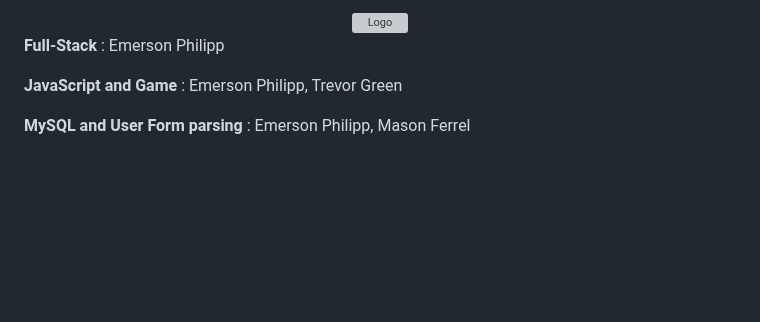
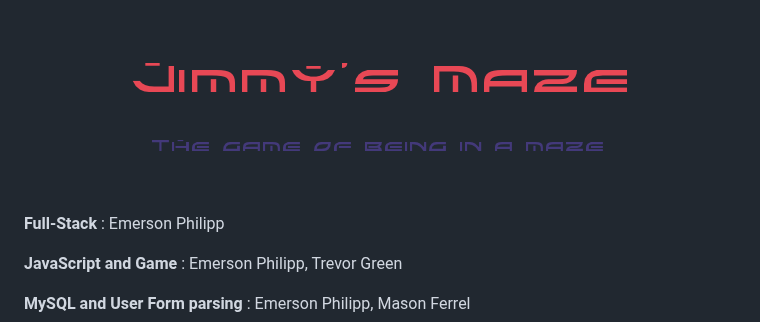
Before and after one commit to knaxel/JimmysMaze, a Markdown page: README.md, the part around the change. GitHub-like rendering; blank space fills up the shorter version; grey boxes are pictures that could not be loaded.

```diff
--- a/README.md
+++ b/README.md
@@ -3,7 +3,7 @@
 <!-- PROJECT LOGO -->
 <div align="center">
   <a href="https://github.com/knaxel/Climb-Grader">
-    <img src="https://github.com/knaxel/JimmysMaze/blob/master/public_html/res/img/Game%20Logo.png?raw=true" alt="Logo" >
+    <img src="https://github.com/knaxel/JimmysMaze/blob/master/img/Game%20Logo.png?raw=true" alt="Logo" >
 </a>
 
 </div>
```
